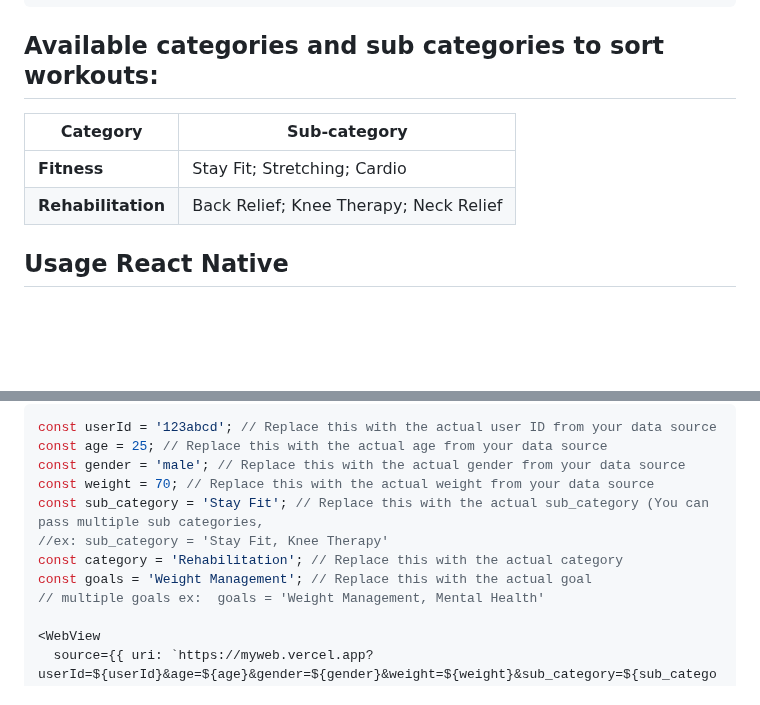
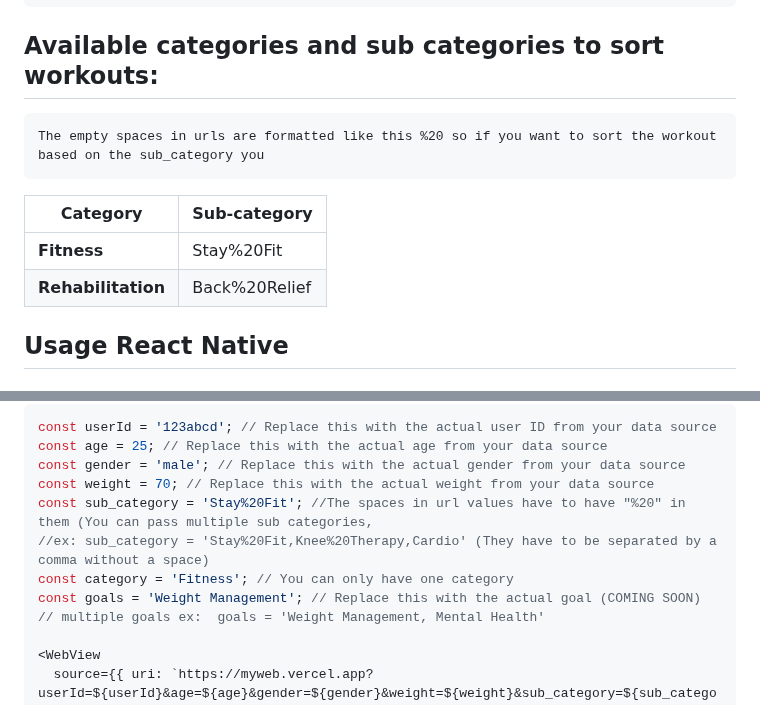
Before and after one commit to KinesteX/AI-Fitness-SDK, a Markdown page: README.md, 2 parts joined by grey strips. GitHub-like rendering; blank space fills up the shorter version.

````diff
--- a/README.md
+++ b/README.md
@@ -35,10 +35,13 @@ Add the following keys for camera and microphone usage:
 ```
 
 ## Available categories and sub categories to sort workouts:
+```
+The empty spaces in urls are formatted like this %20 so if you want to sort the workout based on the sub_category you
+```
 | **Category** | **Sub-category** |
 | --- | --- |
-| **Fitness** | Stay Fit; Stretching; Cardio |
-| **Rehabilitation** | Back Relief; Knee Therapy; Neck Relief |
+| **Fitness** | Stay%20Fit | Stretching | Cardio |
+| **Rehabilitation** | Back%20Relief | Knee%20Therapy | Neck%20Relief |
 
 ## Usage React Native
 
@@ -84,10 +87,10 @@ const userId = '123abcd'; // Replace this with the actual user ID from your data
 const age = 25; // Replace this with the actual age from your data source
 const gender = 'male'; // Replace this with the actual gender from your data source
 const weight = 70; // Replace this with the actual weight from your data source
-const sub_category = 'Stay Fit'; // Replace this with the actual sub_category (You can pass multiple sub categories,
-//ex: sub_category = 'Stay Fit, Knee Therapy'
-const category = 'Rehabilitation'; // Replace this with the actual category
-const goals = 'Weight Management'; // Replace this with the actual goal
+const sub_category = 'Stay%20Fit'; //The spaces in url values have to have "%20" in them (You can pass multiple sub categories,
+//ex: sub_category = 'Stay%20Fit,Knee%20Therapy,Cardio' (They have to be separated by a comma without a space)
+const category = 'Fitness'; // You can only have one category
+const goals = 'Weight Management'; // Replace this with the actual goal (COMING SOON)
 // multiple goals ex:  goals = 'Weight Management, Mental Health'
 
 <WebView
````
